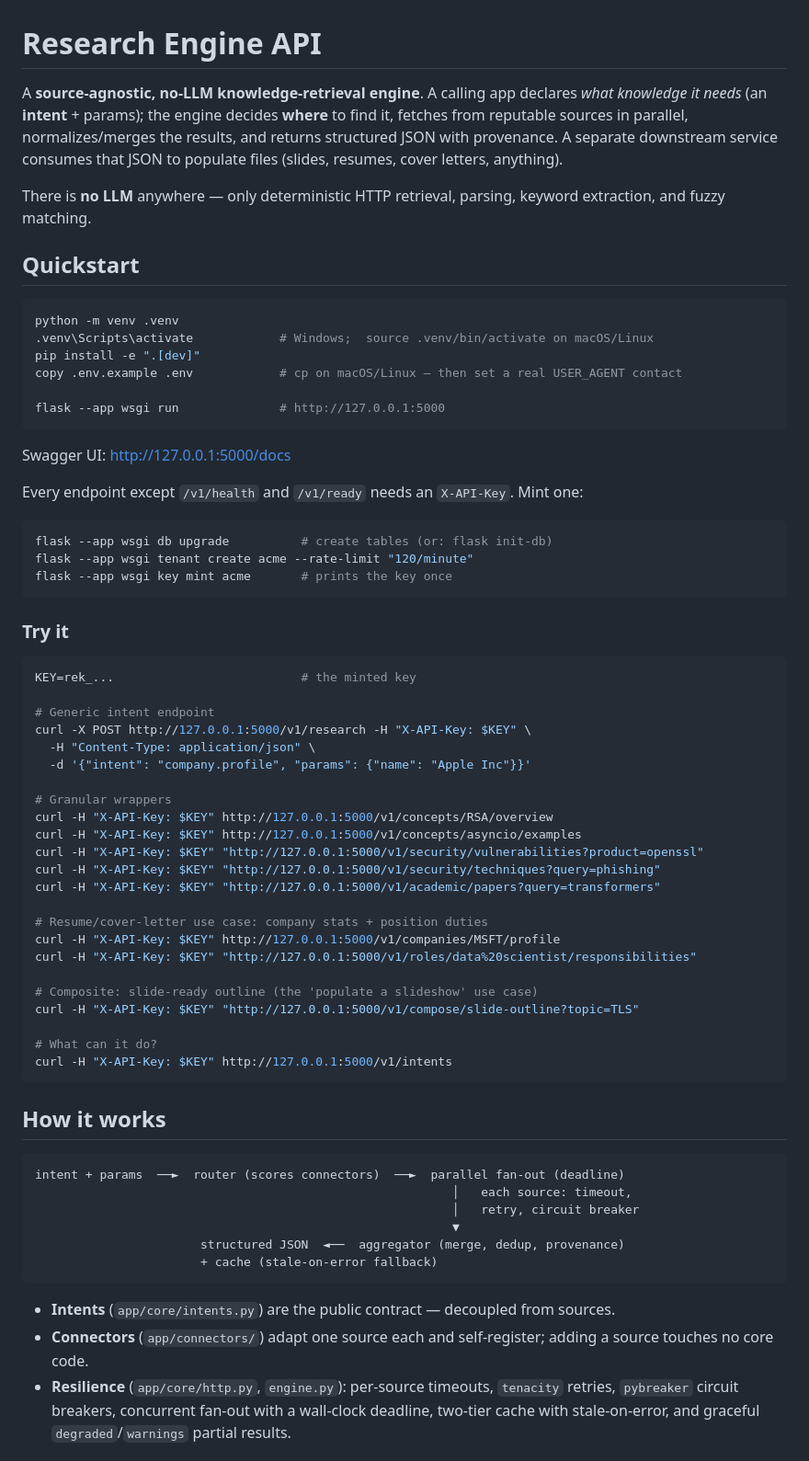
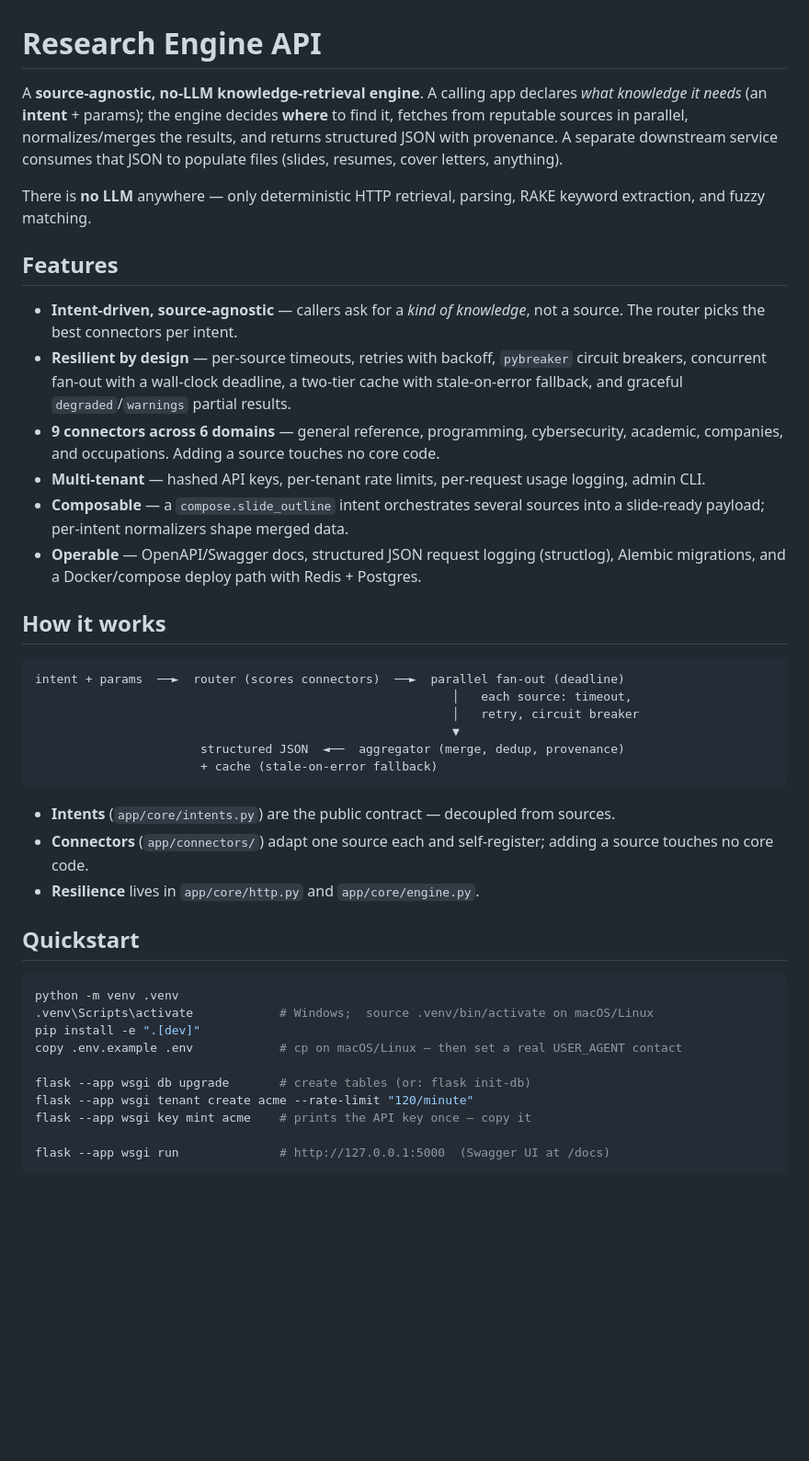
Before and after one commit to alexandergshaw/research-engine-api, a Markdown page: README.md, the part around one of its changes. Shown at 92% size. GitHub-like rendering; blank space fills up the shorter version.

````diff
--- a/README.md
+++ b/README.md
@@ -1,62 +1,28 @@
 # Research Engine API
 
-A **source-agnostic, no-LLM knowledge-retrieval engine**. A calling app declares *what
-knowledge it needs* (an **intent** + params); the engine decides **where** to find it, fetches
-from reputable sources in parallel, normalizes/merges the results, and returns structured JSON
-with provenance. A separate downstream service consumes that JSON to populate files (slides,
-resumes, cover letters, anything).
+A **source-agnostic, no-LLM knowledge-retrieval engine**. A calling app declares *what knowledge
+it needs* (an **intent** + params); the engine decides **where** to find it, fetches from reputable
+sources in parallel, normalizes/merges the results, and returns structured JSON with provenance.
+A separate downstream service consumes that JSON to populate files (slides, resumes, cover letters,
+anything).
 
-There is **no LLM** anywhere — only deterministic HTTP retrieval, parsing, keyword extraction,
+There is **no LLM** anywhere — only deterministic HTTP retrieval, parsing, RAKE keyword extraction,
 and fuzzy matching.
 
-## Quickstart
+## Features
 
-```bash
-python -m venv .venv
-.venv\Scripts\activate            # Windows;  source .venv/bin/activate on macOS/Linux
-pip install -e ".[dev]"
-copy .env.example .env            # cp on macOS/Linux — then set a real USER_AGENT contact
-
-flask --app wsgi run              # http://127.0.0.1:5000
-```
-
-Swagger UI: <http://127.0.0.1:5000/docs>
-
-Every endpoint except `/v1/health` and `/v1/ready` needs an `X-API-Key`. Mint one:
-
-```bash
-flask --app wsgi db upgrade          # create tables (or: flask init-db)
-flask --app wsgi tenant create acme --rate-limit "120/minute"
-flask --app wsgi key mint acme       # prints the key once
-```
-
-### Try it
-
-```bash
-KEY=rek_...                          # the minted key
-
-# Generic intent endpoint
-curl -X POST http://127.0.0.1:5000/v1/research -H "X-API-Key: $KEY" \
-  -H "Content-Type: application/json" \
-  -d '{"intent": "company.profile", "params": {"name": "Apple Inc"}}'
-
-# Granular wrappers
-curl -H "X-API-Key: $KEY" http://127.0.0.1:5000/v1/concepts/RSA/overview
-curl -H "X-API-Key: $KEY" http://127.0.0.1:5000/v1/concepts/asyncio/examples
-curl -H "X-API-Key: $KEY" "http://127.0.0.1:5000/v1/security/vulnerabilities?product=openssl"
-curl -H "X-API-Key: $KEY" "http://127.0.0.1:5000/v1/security/techniques?query=phishing"
-curl -H "X-API-Key: $KEY" "http://127.0.0.1:5000/v1/academic/papers?query=transformers"
-
-# Resume/cover-letter use case: company stats + position duties
-curl -H "X-API-Key: $KEY" http://127.0.0.1:5000/v1/companies/MSFT/profile
-curl -H "X-API-Key: $KEY" "http://127.0.0.1:5000/v1/roles/data%20scientist/responsibilities"
-
-# Composite: slide-ready outline (the 'populate a slideshow' use case)
-curl -H "X-API-Key: $KEY" "http://127.0.0.1:5000/v1/compose/slide-outline?topic=TLS"
-
-# What can it do?
-curl -H "X-API-Key: $KEY" http://127.0.0.1:5000/v1/intents
-```
+- **Intent-driven, source-agnostic** — callers ask for a *kind of knowledge*, not a source. The
+  router picks the best connectors per intent.
+- **Resilient by design** — per-source timeouts, retries with backoff, `pybreaker` circuit breakers,
+  concurrent fan-out with a wall-clock deadline, a two-tier cache with stale-on-error fallback, and
+  graceful `degraded`/`warnings` partial results.
+- **9 connectors across 6 domains** — general reference, programming, cybersecurity, academic,
+  companies, and occupations. Adding a source touches no core code.
+- **Multi-tenant** — hashed API keys, per-tenant rate limits, per-request usage logging, admin CLI.
+- **Composable** — a `compose.slide_outline` intent orchestrates several sources into a slide-ready
+  payload; per-intent normalizers shape merged data.
+- **Operable** — OpenAPI/Swagger docs, structured JSON request logging (structlog), Alembic
+  migrations, and a Docker/compose deploy path with Redis + Postgres.
 
 ## How it works
 
@@ -72,6 +38,20 @@ intent + params  ──►  router (scores connectors)  ──►  parallel fan-
 - **Intents** (`app/core/intents.py`) are the public contract — decoupled from sources.
 - **Connectors** (`app/connectors/`) adapt one source each and self-register; adding a source
   touches no core code.
-- **Resilience** (`app/core/http.py`, `engine.py`): per-source timeouts, `tenacity` retries,
-  `pybreaker` circuit breakers, concurrent fan-out with a wall-clock deadline, two-tier cache
-  with stale-on-error, and graceful `degraded`/`warnings` partial results.
+- **Resilience** lives in `app/core/http.py` and `app/core/engine.py`.
+
+## Quickstart
+
+```bash
+python -m venv .venv
+.venv\Scripts\activate            # Windows;  source .venv/bin/activate on macOS/Linux
+pip install -e ".[dev]"
+copy .env.example .env            # cp on macOS/Linux — then set a real USER_AGENT contact
+
+flask --app wsgi db upgrade       # create tables (or: flask init-db)
+flask --app wsgi tenant create acme --rate-limit "120/minute"
+flask --app wsgi key mint acme    # prints the API key once — copy it
+
+flask --app wsgi run              # http://127.0.0.1:5000  (Swagger UI at /docs)
+```
+
````
Also changed, not shown: other parts of README.md (+110 -35 lines).
